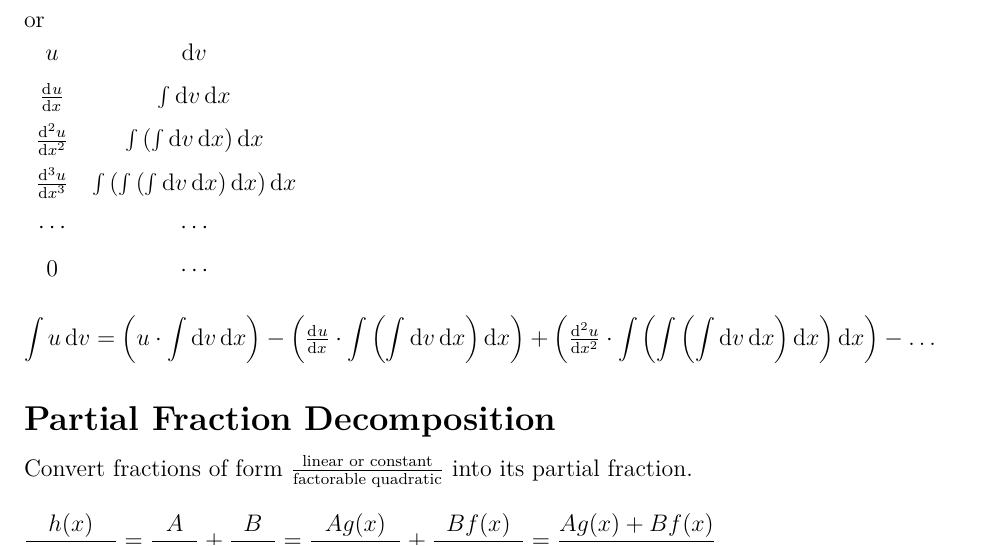
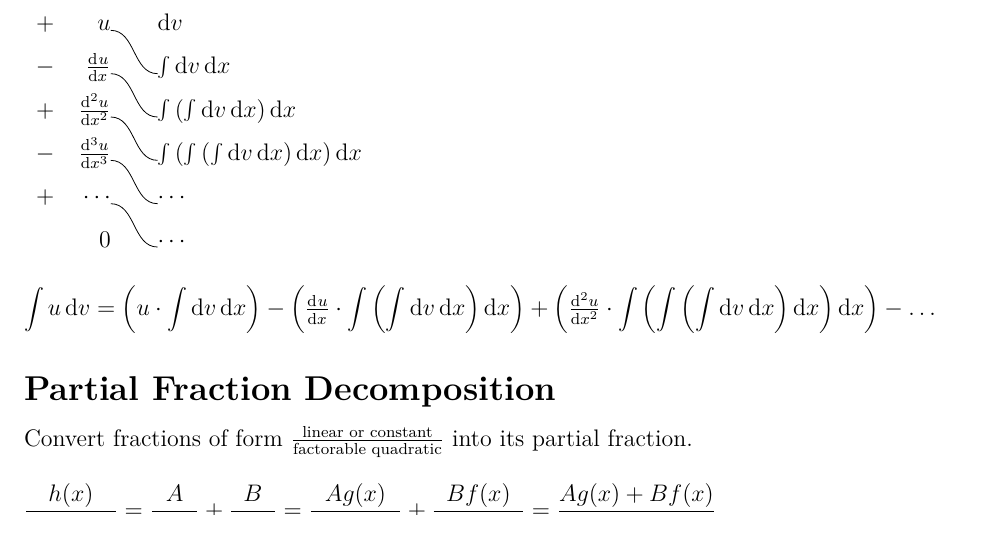
Before and after one commit to cabellicar123/bc-calculus, a LaTeX document (notes.tex): part of page 6 of 11, cut at the place of the change. Compiled offline with pdfLaTeX.

Commit message:
Improve tabular integration by parts

```diff
--- a/notes.tex
+++ b/notes.tex
@@ -8,6 +8,9 @@
 \usepackage[margin=1.0in]{geometry}
 \usepackage{parskip}
 \usepackage[compact]{titlesec}
+\usepackage{tikz}
+
+\usetikzlibrary{tikzmark}
 
 \setlength{\parindent}{0pt}
 \setlength{\mathindent}{0pt}
@@ -222,16 +225,22 @@ so that the equation \(A\int f(u) \D{u}\) results (where \(A\) is the necessary
 \[
   \int u \D{v} = uv - \int v \D{u} + C
 \]
-or\\
-{\renewcommand{\arraystretch}{1.5}\begin{tabular}{c c}
-  \(u\) & \(\D{v}\)\\
-  \(\dd{u}{x}\) & \(\int \D{v} \D{x}\)\\
-  \(\dd[2]{u}{x}\) & \(\int\left(\int\D{v}\D{x}\right)\D{x}\)\\
-  \(\dd[3]{u}{x}\) & \(\int\left(\int\left(\int\D{v}\D{x}\right)\D{x}
-    \right)\D{x}\)\\
-  \(\cdots\) & \(\cdots\)\\
-  0 & \(\cdots\)
+
+or
+
+{\renewcommand{\arraystretch}{1.5}\begin{tabular}{cr@{\qquad}l}
+  \(+\) & \(u\)\tikzmark{d0} & \(\D{v}\)\\
+  \(-\) & \(\dd{u}{x}\)\tikzmark{d1} & \tikzmark{i1}\(\int \D{v} \D{x}\)\\
+  \(+\) & \(\dd[2]{u}{x}\)\tikzmark{d2} & \tikzmark{i2}\(\int\left(%
+    \int\D{v}\D{x}\right)\D{x}\)\\
+  \(-\) & \(\dd[3]{u}{x}\)\tikzmark{d3} & \tikzmark{i3}\(\int\left(\int\left(%
+    \int\D{v}\D{x}\right)\D{x}\right)\D{x}\)\\
+  \(+\) & \(\cdots\)\tikzmark{d4} & \tikzmark{i4}\(\cdots\)\\
+        & 0 & \tikzmark{i5}\(\cdots\)
 \end{tabular}}
+\tikz[remember picture]{\foreach \d/\i in {d0/i1,d1/i2,d2/i3,d3/i4,d4/i5}{
+  \draw[overlay,yshift=0.6ex] (pic cs:\d) to[out=0,in=180] (pic cs:\i);
+}}
 \[
   \int u \D{v} = \left(u \cdot \int \D{v} \D{x}\right) - \left(
     \dd{u}{x} \cdot \int \left( \int \D{v} \D{x} \right) \D{x}
```
Also changed, not shown: notes.pdf.
